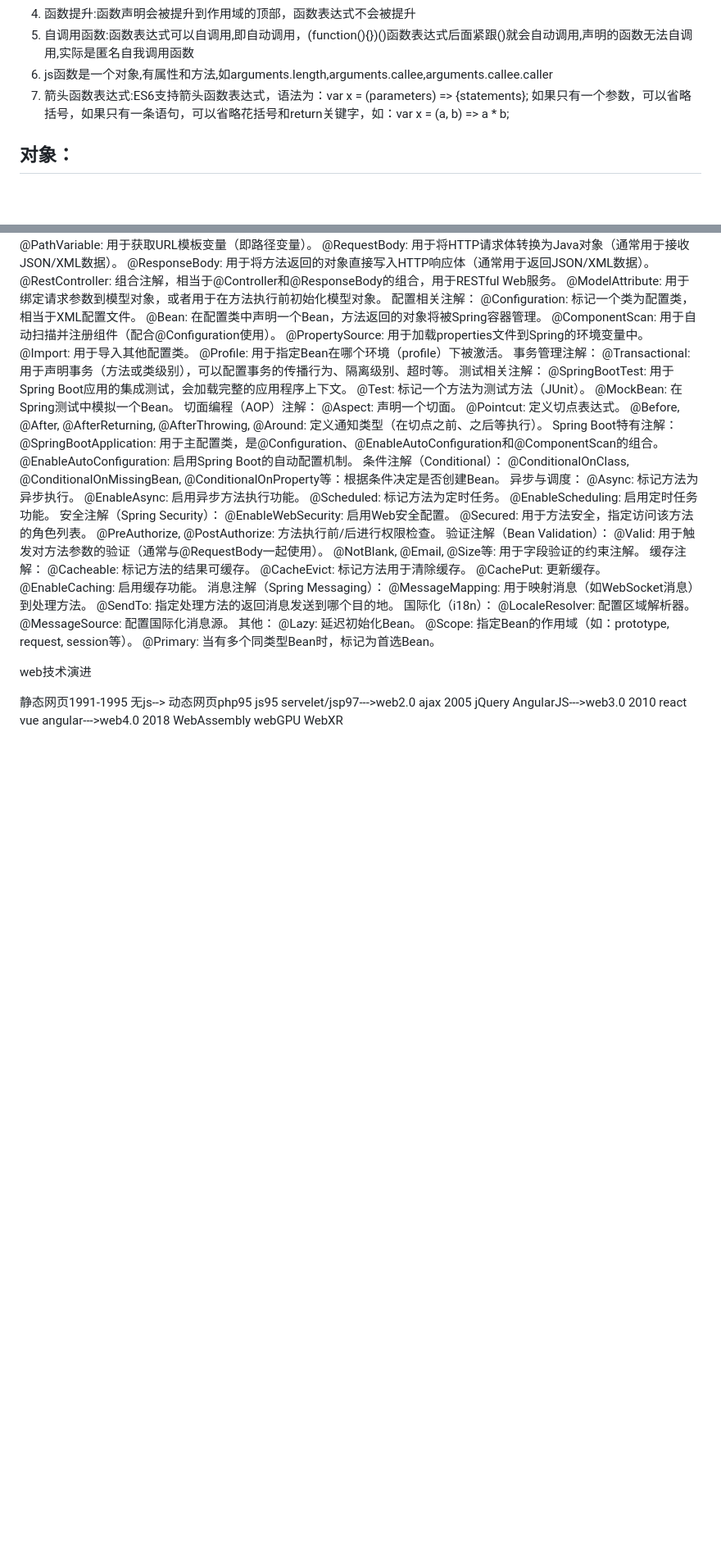
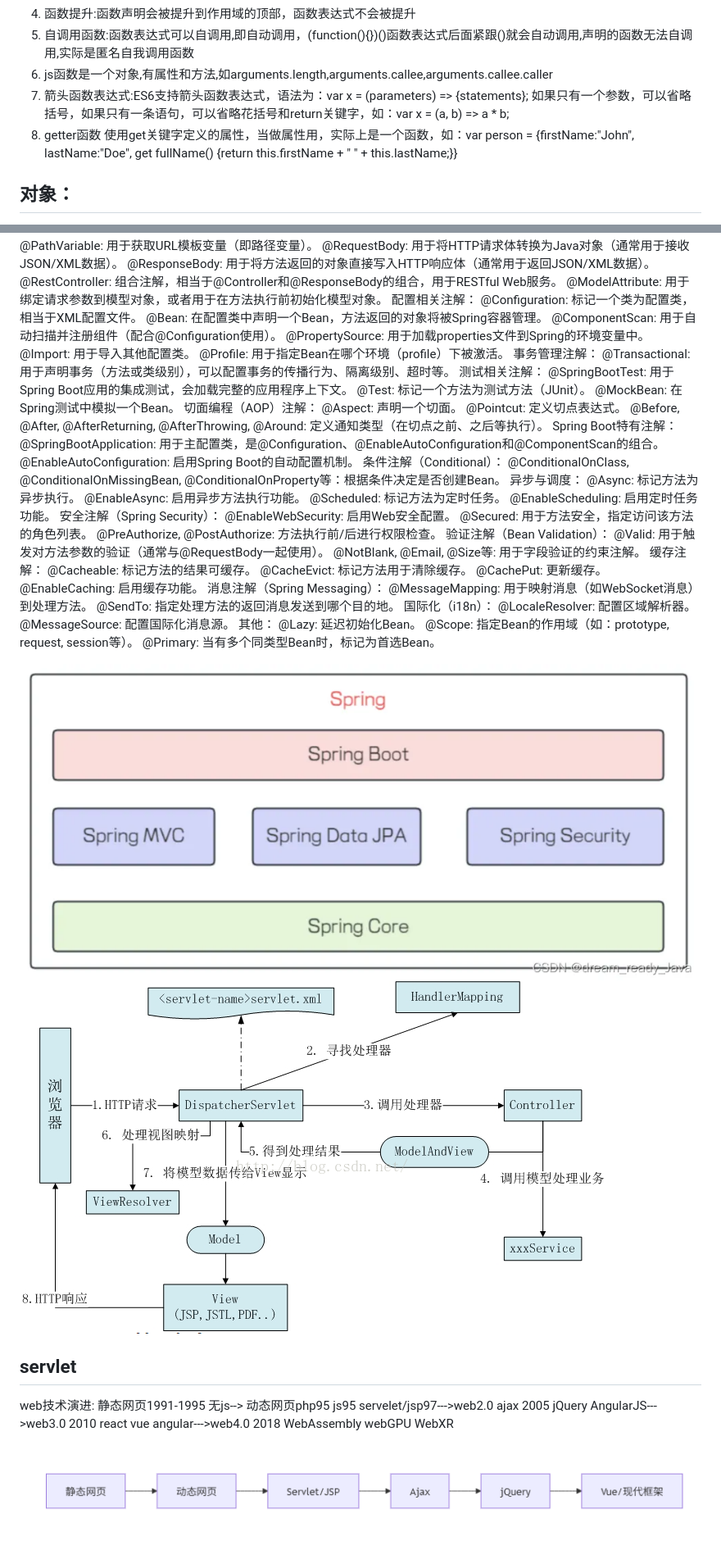
Before and after one commit to lingwei5/web_programming, a Markdown page: WebProgramming.md, 2 parts joined by grey strips. Shown: that part at 82% size. Rendered like a GitHub page; pictures changed too: SpringMVC原理架构.png (added), Spring框架全家桶架构.png (added), web技术演进图.png (added); blank space fills up the shorter version.

Commit message:
js this, ajax, java servlet

```diff
--- a/WebProgramming.md
+++ b/WebProgramming.md
@@ -55,6 +55,9 @@ type="importmap"
 5. 自调用函数:函数表达式可以自调用,即自动调用，(function(){})()函数表达式后面紧跟()就会自动调用,声明的函数无法自调用,实际是匿名自我调用函数
 6. js函数是一个对象,有属性和方法,如arguments.length,arguments.callee,arguments.callee.caller
 7. 箭头函数表达式:ES6支持箭头函数表达式，语法为：var x = (parameters) => {statements}; 如果只有一个参数，可以省略括号，如果只有一条语句，可以省略花括号和return关键字，如：var x = (a, b) => a * b;
+8. getter函数 使用get关键字定义的属性，当做属性用，实际上是一个函数，如：var person = {firstName:"John", lastName:"Doe", get fullName() {return this.firstName + " " + this.lastName;}}
+
+
 
 ## 对象：
 对象是变量的容器，是键值对的容器，对象是属性的无序集合，属性是键值对，键是字符串，值可以是任意类型，如：var person = {firstName:"John", lastName:"Doe", age:50, eyeColor:"blue"};
@@ -207,9 +248,12 @@ Spring Boot特有注解：
 	@Scope: 指定Bean的作用域（如：prototype, request, session等）。
 	@Primary: 当有多个同类型Bean时，标记为首选Bean。
 
+![alt text](Spring框架全家桶架构.png)
+![alt text](SpringMVC原理架构.png)
 
-web技术演进
-
+## servlet
+web技术演进:
 静态网页1991-1995 无js--> 动态网页php95 js95 servelet/jsp97--->web2.0 ajax 2005 jQuery AngularJS--->web3.0 2010 react vue angular--->web4.0 2018 WebAssembly webGPU WebXR
+![alt text](web技术演进图.png)
 
 ![alt text](php-asp-servlet-jsp.png)
```
Also changed, not shown: other parts of WebProgramming.md (+57 -3 lines), Spring注解思维导图.png (added).
